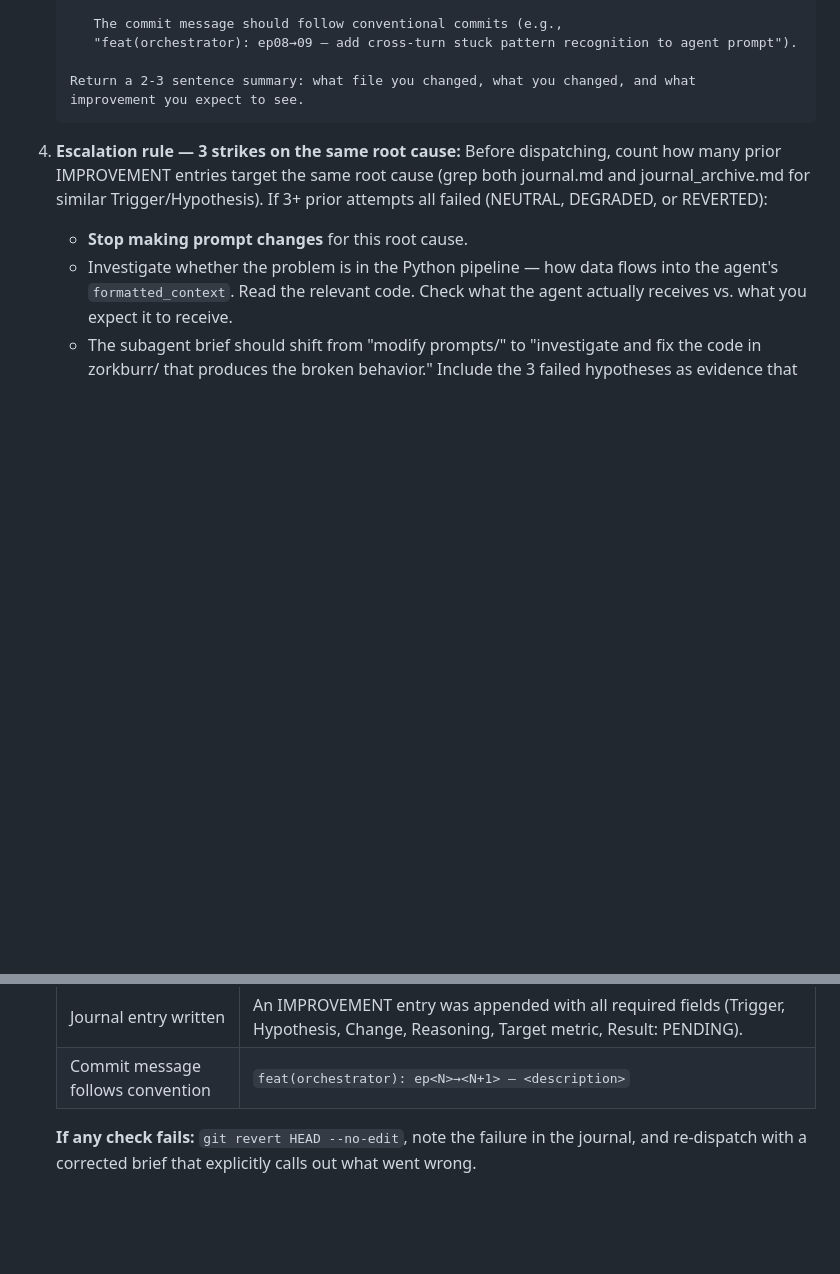
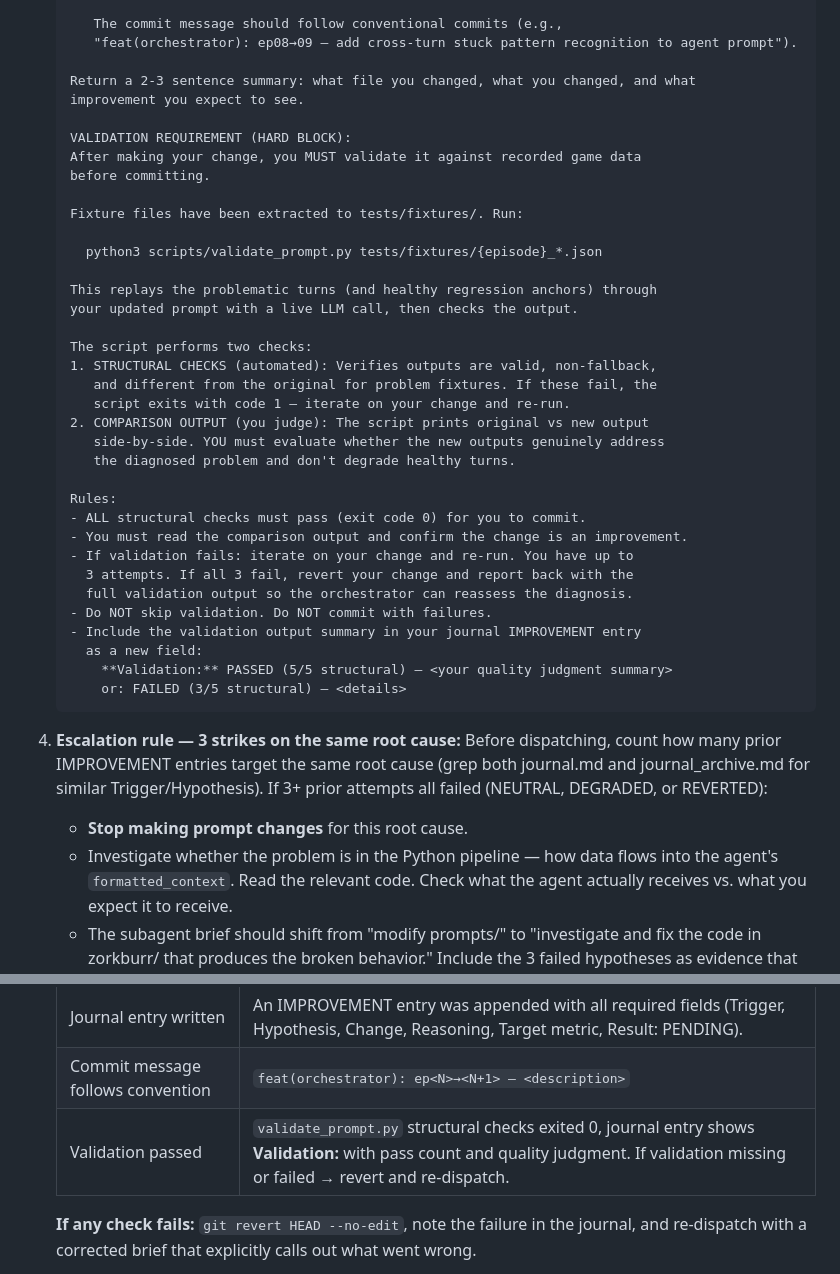
Before and after one commit to stickystyle/ZorkGPT2, a Markdown page: .claude/commands/zork-orchestrator.md, 2 parts joined by grey strips. Drawn GitHub-style; blank space fills up the shorter version.

Commit message:
feat(orchestrator): require fixture validation before committing prompt changes
Co-Authored-By: Claude Opus 4.6 (1M context) <noreply@anthropic.com>

````diff
--- a/.claude/commands/zork-orchestrator.md
+++ b/.claude/commands/zork-orchestrator.md
@@ -535,6 +565,37 @@ When an improvement is needed:
 
    Return a 2-3 sentence summary: what file you changed, what you changed, and what
    improvement you expect to see.
+
+   VALIDATION REQUIREMENT (HARD BLOCK):
+   After making your change, you MUST validate it against recorded game data
+   before committing.
+
+   Fixture files have been extracted to tests/fixtures/. Run:
+
+     python3 scripts/validate_prompt.py tests/fixtures/{episode}_*.json
+
+   This replays the problematic turns (and healthy regression anchors) through
+   your updated prompt with a live LLM call, then checks the output.
+
+   The script performs two checks:
+   1. STRUCTURAL CHECKS (automated): Verifies outputs are valid, non-fallback,
+      and different from the original for problem fixtures. If these fail, the
+      script exits with code 1 — iterate on your change and re-run.
+   2. COMPARISON OUTPUT (you judge): The script prints original vs new output
+      side-by-side. YOU must evaluate whether the new outputs genuinely address
+      the diagnosed problem and don't degrade healthy turns.
+
+   Rules:
+   - ALL structural checks must pass (exit code 0) for you to commit.
+   - You must read the comparison output and confirm the change is an improvement.
+   - If validation fails: iterate on your change and re-run. You have up to
+     3 attempts. If all 3 fail, revert your change and report back with the
+     full validation output so the orchestrator can reassess the diagnosis.
+   - Do NOT skip validation. Do NOT commit with failures.
+   - Include the validation output summary in your journal IMPROVEMENT entry
+     as a new field:
+       **Validation:** PASSED (5/5 structural) — <your quality judgment summary>
+       or: FAILED (3/5 structural) — <details>
    ```
 
 4. **Escalation rule — 3 strikes on the same root cause:**
@@ -565,6 +626,7 @@ When an improvement is needed:
    | Authorized files only | Only `prompts/`, `pyproject.toml` config, and `docs/orchestrator/journal.md` should be modified — unless the brief explicitly authorized Python fixes (escalation rule). |
    | Journal entry written | An IMPROVEMENT entry was appended with all required fields (Trigger, Hypothesis, Change, Reasoning, Target metric, Result: PENDING). |
    | Commit message follows convention | `feat(orchestrator): ep<N>→<N+1> — <description>` |
+   | Validation passed | `validate_prompt.py` structural checks exited 0, journal entry shows **Validation:** with pass count and quality judgment. If validation missing or failed → revert and re-dispatch. |
 
    **If any check fails:** `git revert HEAD --no-edit`, note the failure in the journal, and re-dispatch with a corrected brief that explicitly calls out what went wrong.
 
````
Also changed, not shown: other parts of .claude/commands/zork-orchestrator.md (+30 -0 lines).
